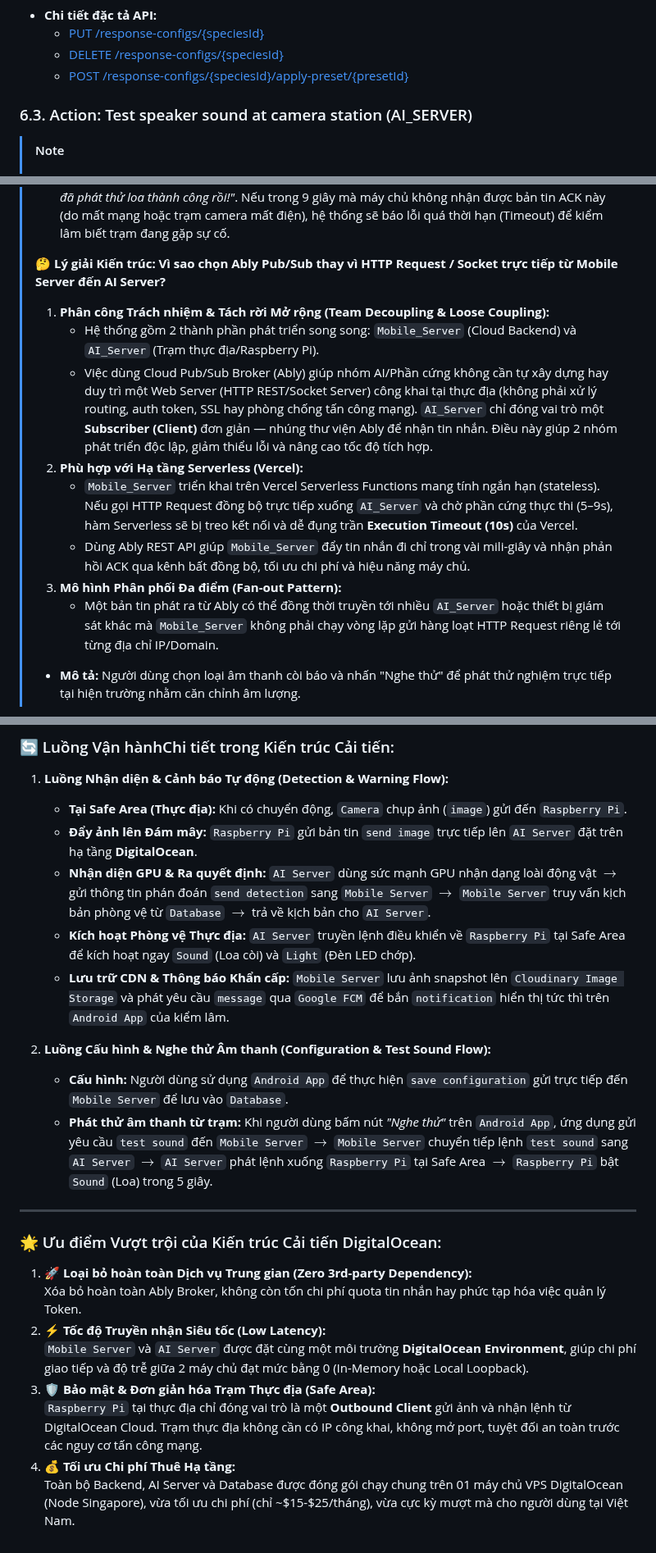
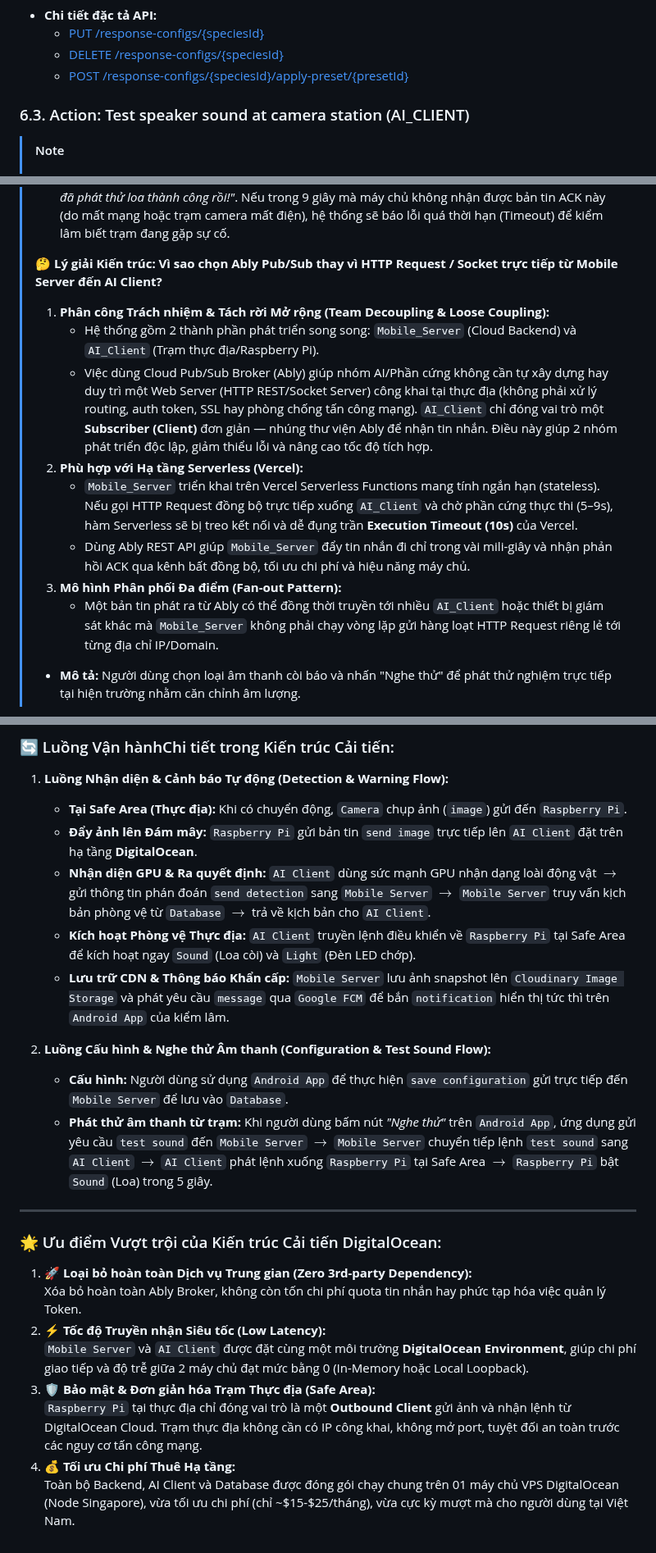
Before and after one commit to trungnguyenthien/Wildlife-Warning-and-Deterrence-System, a Markdown page: docs/04-sequence-diagram.md, 3 parts joined by grey strips. Shown at 82% size. Drawn GitHub-style.

Commit message:
docs: update sequence diagram to reflect latest system flow refinements

```diff
--- a/docs/04-sequence-diagram.md
+++ b/docs/04-sequence-diagram.md
@@ -538,7 +538,7 @@ sequenceDiagram
   - [DELETE /response-configs/{speciesId}](./03-mobile_api.md#84-delete-response-configsspeciesid)
   - [POST /response-configs/{speciesId}/apply-preset/{presetId}](./03-mobile_api.md#85-post-response-configsspeciesidapply-presetpresetid)
 
-### 6.3. Action: Test speaker sound at camera station (AI_SERVER)
+### 6.3. Action: Test speaker sound at camera station (AI_CLIENT)
 
 > [!NOTE]
 >
@@ -566,16 +566,16 @@ sequenceDiagram
 > - 🤝 **ACK (Acknowledge) là gì? (Giấy báo phát / Lời đáp "Đã nhận lệnh"):**
 >   **ACK** (viết tắt của _Acknowledge_ - Xác nhận/Đã nhận) đóng vai trò như chiếc _"Giấy báo phát thành công"_ hoặc lời đáp lại của trạm camera: _"Thưa máy chủ, trạm camera chúng tôi đã nhận được lệnh và đã phát thử loa thành công rồi!"_. Nếu trong 9 giây mà máy chủ không nhận được bản tin ACK này (do mất mạng hoặc trạm camera mất điện), hệ thống sẽ báo lỗi quá thời hạn (Timeout) để kiểm lâm biết trạm đang gặp sự cố.
 >
-> 🤔 **Lý giải Kiến trúc: Vì sao chọn Ably Pub/Sub thay vì HTTP Request / Socket trực tiếp từ Mobile Server đến AI Server?**
+> 🤔 **Lý giải Kiến trúc: Vì sao chọn Ably Pub/Sub thay vì HTTP Request / Socket trực tiếp từ Mobile Server đến AI Client?**
 >
 > 1. **Phân công Trách nhiệm & Tách rời Mở rộng (Team Decoupling & Loose Coupling):**
->    - Hệ thống gồm 2 thành phần phát triển song song: `Mobile_Server` (Cloud Backend) và `AI_Server` (Trạm thực địa/Raspberry Pi).
->    - Việc dùng Cloud Pub/Sub Broker (Ably) giúp nhóm AI/Phần cứng không cần tự xây dựng hay duy trì một Web Server (HTTP REST/Socket Server) công khai tại thực địa (không phải xử lý routing, auth token, SSL hay phòng chống tấn công mạng). `AI_Server` chỉ đóng vai trò một **Subscriber (Client)** đơn giản — nhúng thư viện Ably để nhận tin nhắn. Điều này giúp 2 nhóm phát triển độc lập, giảm thiểu lỗi và nâng cao tốc độ tích hợp.
+>    - Hệ thống gồm 2 thành phần phát triển song song: `Mobile_Server` (Cloud Backend) và `AI_Client` (Trạm thực địa/Raspberry Pi).
+>    - Việc dùng Cloud Pub/Sub Broker (Ably) giúp nhóm AI/Phần cứng không cần tự xây dựng hay duy trì một Web Server (HTTP REST/Socket Server) công khai tại thực địa (không phải xử lý routing, auth token, SSL hay phòng chống tấn công mạng). `AI_Client` chỉ đóng vai trò một **Subscriber (Client)** đơn giản — nhúng thư viện Ably để nhận tin nhắn. Điều này giúp 2 nhóm phát triển độc lập, giảm thiểu lỗi và nâng cao tốc độ tích hợp.
 > 2. **Phù hợp với Hạ tầng Serverless (Vercel):**
->    - `Mobile_Server` triển khai trên Vercel Serverless Functions mang tính ngắn hạn (stateless). Nếu gọi HTTP Request đồng bộ trực tiếp xuống `AI_Server` và chờ phần cứng thực thi (5–9s), hàm Serverless sẽ bị treo kết nối và dễ đụng trần **Execution Timeout (10s)** của Vercel.
+>    - `Mobile_Server` triển khai trên Vercel Serverless Functions mang tính ngắn hạn (stateless). Nếu gọi HTTP Request đồng bộ trực tiếp xuống `AI_Client` và chờ phần cứng thực thi (5–9s), hàm Serverless sẽ bị treo kết nối và dễ đụng trần **Execution Timeout (10s)** của Vercel.
 >    - Dùng Ably REST API giúp `Mobile_Server` đẩy tin nhắn đi chỉ trong vài mili-giây và nhận phản hồi ACK qua kênh bất đồng bộ, tối ưu chi phí và hiệu năng máy chủ.
 > 3. **Mô hình Phân phối Đa điểm (Fan-out Pattern):**
->    - Một bản tin phát ra từ Ably có thể đồng thời truyền tới nhiều `AI_Server` hoặc thiết bị giám sát khác mà `Mobile_Server` không phải chạy vòng lặp gửi hàng loạt HTTP Request riêng lẻ tới từng địa chỉ IP/Domain.
+>    - Một bản tin phát ra từ Ably có thể đồng thời truyền tới nhiều `AI_Client` hoặc thiết bị giám sát khác mà `Mobile_Server` không phải chạy vòng lặp gửi hàng loạt HTTP Request riêng lẻ tới từng địa chỉ IP/Domain.
 >
 > - **Mô tả:** Người dùng chọn loại âm thanh còi báo và nhấn "Nghe thử" để phát thử nghiệm trực tiếp tại hiện trường nhằm căn chỉnh âm lượng.
 
@@ -832,14 +832,14 @@ Dựa trên sơ đồ kiến trúc cải tiến mục tiêu, hệ thống đư
 
 1. **Luồng Nhận diện & Cảnh báo Tự động (Detection & Warning Flow):**
    - **Tại Safe Area (Thực địa):** Khi có chuyển động, `Camera` chụp ảnh (`image`) gửi đến `Raspberry Pi`.
-   - **Đẩy ảnh lên Đám mây:** `Raspberry Pi` gửi bản tin `send image` trực tiếp lên `AI Server` đặt trên hạ tầng **DigitalOcean**.
-   - **Nhận diện GPU & Ra quyết định:** `AI Server` dùng sức mạnh GPU nhận dạng loài động vật $\rightarrow$ gửi thông tin phán đoán `send detection` sang `Mobile Server` $\rightarrow$ `Mobile Server` truy vấn kịch bản phòng vệ từ `Database` $\rightarrow$ trả về kịch bản cho `AI Server`.
-   - **Kích hoạt Phòng vệ Thực địa:** `AI Server` truyền lệnh điều khiển về `Raspberry Pi` tại Safe Area để kích hoạt ngay `Sound` (Loa còi) và `Light` (Đèn LED chớp).
+   - **Đẩy ảnh lên Đám mây:** `Raspberry Pi` gửi bản tin `send image` trực tiếp lên `AI Client` đặt trên hạ tầng **DigitalOcean**.
+   - **Nhận diện GPU & Ra quyết định:** `AI Client` dùng sức mạnh GPU nhận dạng loài động vật $\rightarrow$ gửi thông tin phán đoán `send detection` sang `Mobile Server` $\rightarrow$ `Mobile Server` truy vấn kịch bản phòng vệ từ `Database` $\rightarrow$ trả về kịch bản cho `AI Client`.
+   - **Kích hoạt Phòng vệ Thực địa:** `AI Client` truyền lệnh điều khiển về `Raspberry Pi` tại Safe Area để kích hoạt ngay `Sound` (Loa còi) và `Light` (Đèn LED chớp).
    - **Lưu trữ CDN & Thông báo Khẩn cấp:** `Mobile Server` lưu ảnh snapshot lên `Cloudinary Image Storage` và phát yêu cầu `message` qua `Google FCM` để bắn `notification` hiển thị tức thì trên `Android App` của kiểm lâm.
 
 2. **Luồng Cấu hình & Nghe thử Âm thanh (Configuration & Test Sound Flow):**
    - **Cấu hình:** Người dùng sử dụng `Android App` để thực hiện `save configuration` gửi trực tiếp đến `Mobile Server` để lưu vào `Database`.
-   - **Phát thử âm thanh từ trạm:** Khi người dùng bấm nút _"Nghe thử"_ trên `Android App`, ứng dụng gửi yêu cầu `test sound` đến `Mobile Server` $\rightarrow$ `Mobile Server` chuyển tiếp lệnh `test sound` sang `AI Server` $\rightarrow$ `AI Server` phát lệnh xuống `Raspberry Pi` tại Safe Area $\rightarrow$ `Raspberry Pi` bật `Sound` (Loa) trong 5 giây.
+   - **Phát thử âm thanh từ trạm:** Khi người dùng bấm nút _"Nghe thử"_ trên `Android App`, ứng dụng gửi yêu cầu `test sound` đến `Mobile Server` $\rightarrow$ `Mobile Server` chuyển tiếp lệnh `test sound` sang `AI Client` $\rightarrow$ `AI Client` phát lệnh xuống `Raspberry Pi` tại Safe Area $\rightarrow$ `Raspberry Pi` bật `Sound` (Loa) trong 5 giây.
 
 ---
 
@@ -848,8 +848,8 @@ Dựa trên sơ đồ kiến trúc cải tiến mục tiêu, hệ thống đư
 1. 🚀 **Loại bỏ hoàn toàn Dịch vụ Trung gian (Zero 3rd-party Dependency):**
    Xóa bỏ hoàn toàn Ably Broker, không còn tốn chi phí quota tin nhắn hay phức tạp hóa việc quản lý Token.
 2. ⚡ **Tốc độ Truyền nhận Siêu tốc (Low Latency):**
-   `Mobile Server` và `AI Server` được đặt cùng một môi trường **DigitalOcean Environment**, giúp chi phí giao tiếp và độ trễ giữa 2 máy chủ đạt mức bằng 0 (In-Memory hoặc Local Loopback).
+   `Mobile Server` và `AI Client` được đặt cùng một môi trường **DigitalOcean Environment**, giúp chi phí giao tiếp và độ trễ giữa 2 máy chủ đạt mức bằng 0 (In-Memory hoặc Local Loopback).
 3. 🛡️ **Bảo mật & Đơn giản hóa Trạm Thực địa (Safe Area):**
    `Raspberry Pi` tại thực địa chỉ đóng vai trò là một **Outbound Client** gửi ảnh và nhận lệnh từ DigitalOcean Cloud. Trạm thực địa không cần có IP công khai, không mở port, tuyệt đối an toàn trước các nguy cơ tấn công mạng.
 4. 💰 **Tối ưu Chi phí Thuê Hạ tầng:**
-   Toàn bộ Backend, AI Server và Database được đóng gói chạy chung trên 01 máy chủ VPS DigitalOcean (Node Singapore), vừa tối ưu chi phí (chỉ ~$15-$25/tháng), vừa cực kỳ mượt mà cho người dùng tại Việt Nam.
+   Toàn bộ Backend, AI Client và Database được đóng gói chạy chung trên 01 máy chủ VPS DigitalOcean (Node Singapore), vừa tối ưu chi phí (chỉ ~$15-$25/tháng), vừa cực kỳ mượt mà cho người dùng tại Việt Nam.
```
Also changed, not shown: other parts of docs/04-sequence-diagram.md (+29 -29 lines).
